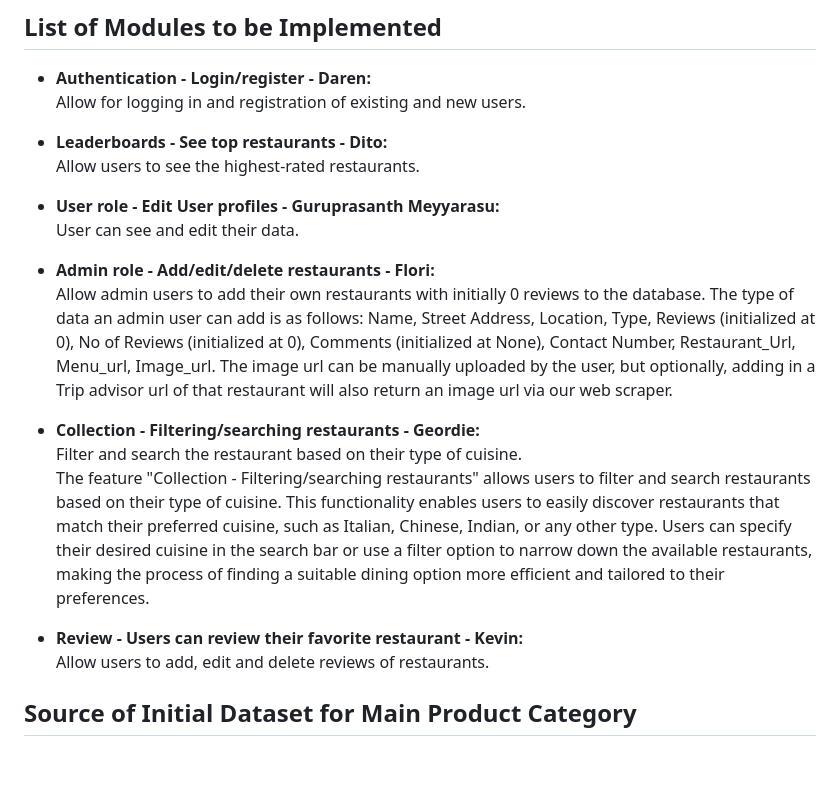
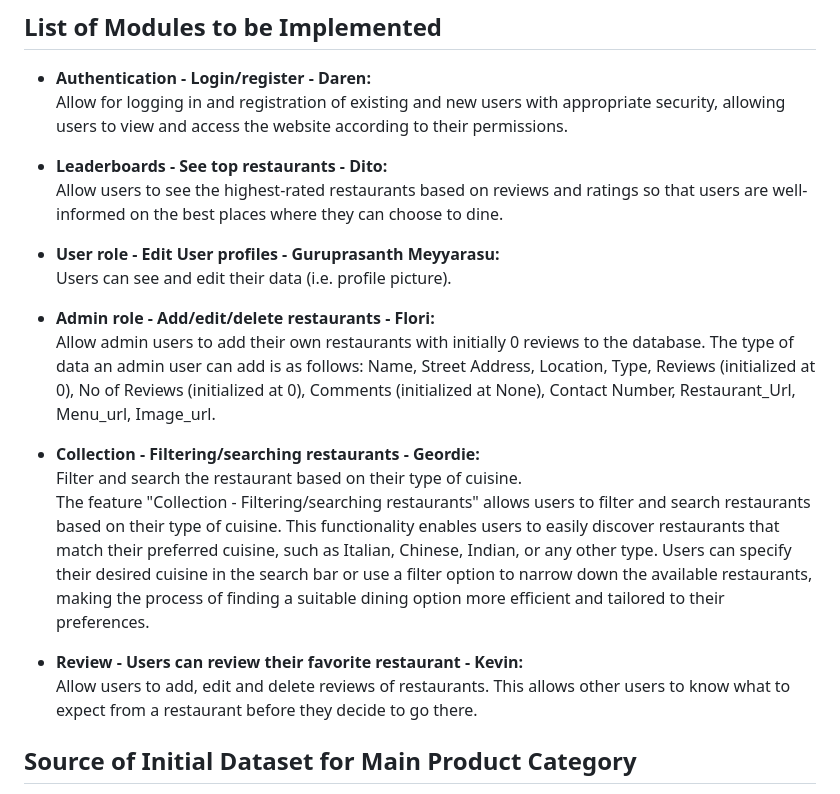
Before and after one commit to kevinadriano1/urbaneat, a Markdown page: README.md, the part around the change. Drawn GitHub-style; blank space fills up the shorter version.

```diff
--- a/README.md
+++ b/README.md
@@ -16,23 +16,23 @@ UrbanEat is a food guide and review platform that focuses exclusively on restaur
 ## List of Modules to be Implemented
 
 - **Authentication - Login/register - Daren:**
-  Allow for logging in and registration of existing and new users.
+  Allow for logging in and registration of existing and new users with appropriate security, allowing users to view and access the website according to their permissions.
 
 - **Leaderboards - See top restaurants - Dito:**
-  Allow users to see the highest-rated restaurants.
+  Allow users to see the highest-rated restaurants based on reviews and ratings so that users are well-informed on the best places where they can choose to dine.
 
 - **User role - Edit User profiles - Guruprasanth Meyyarasu:**
-  User can see and edit their data.
+  Users can see and edit their data (i.e. profile picture).
 
 - **Admin role - Add/edit/delete restaurants - Flori:**
-  Allow admin users to add their own restaurants with initially 0 reviews to the database. The type of data an admin user can add is as follows: Name, Street Address, Location, Type, Reviews (initialized at 0), No of Reviews (initialized at 0), Comments (initialized at None), Contact Number, Restaurant_Url, Menu_url, Image_url. The image url can be manually uploaded by the user, but optionally, adding in a Trip advisor url of that restaurant will also return an image url via our web scraper.
+  Allow admin users to add their own restaurants with initially 0 reviews to the database. The type of data an admin user can add is as follows: Name, Street Address, Location, Type, Reviews (initialized at 0), No of Reviews (initialized at 0), Comments (initialized at None), Contact Number, Restaurant_Url, Menu_url, Image_url.
 
 - **Collection - Filtering/searching restaurants - Geordie:**
   Filter and search the restaurant based on their type of cuisine.
   The feature "Collection - Filtering/searching restaurants" allows users to filter and search restaurants based on their type of cuisine. This functionality enables users to easily discover restaurants that match their preferred cuisine, such as Italian, Chinese, Indian, or any other type. Users can specify their desired cuisine in the search bar or use a filter option to narrow down the available restaurants, making the process of finding a suitable dining option more efficient and tailored to their preferences.
 
 - **Review - Users can review their favorite restaurant - Kevin:**
-  Allow users to add, edit and delete reviews of restaurants.
+  Allow users to add, edit and delete reviews of restaurants. This allows other users to know what to expect from a restaurant before they decide to go there.
 
 ## Source of Initial Dataset for Main Product Category
 We got the initial dataset from Kaggle for restaurant recommendations in the USA with the link below:
```
